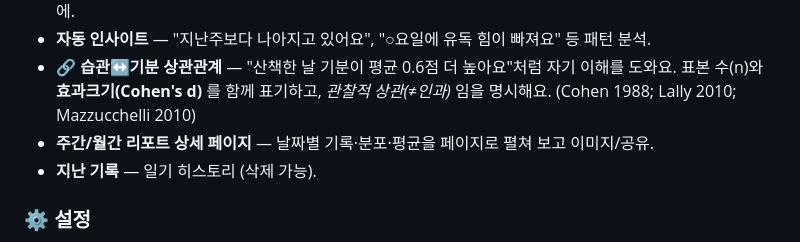
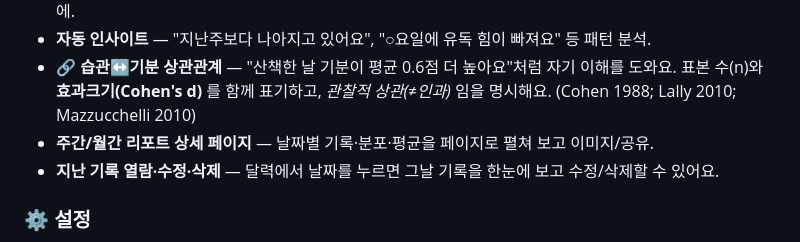
Before and after one commit to codechord123/Amuguna, a Markdown page: README.md, the part around the change. Drawn GitHub-style.

Commit message:
README: 사라진 '지난 기록 리스트' 표기를 달력 기반 열람으로 정정
Co-Authored-By: Claude Fable 5 <noreply@anthropic.com>
Claude-Session: https://claude.ai/code/session_01BKSXzvx7JnDsncL3siULuh

```diff
--- a/README.md
+++ b/README.md
@@ -100,7 +100,7 @@
 - **🔗 습관↔기분 상관관계** — "산책한 날 기분이 평균 0.6점 더 높아요"처럼 자기 이해를 도와요.
   표본 수(n)와 **효과크기(Cohen's d)** 를 함께 표기하고, *관찰적 상관(≠인과)* 임을 명시해요. (Cohen 1988; Lally 2010; Mazzucchelli 2010)
 - **주간/월간 리포트 상세 페이지** — 날짜별 기록·분포·평균을 페이지로 펼쳐 보고 이미지/공유.
-- **지난 기록** — 일기 히스토리 (삭제 가능).
+- **지난 기록 열람·수정·삭제** — 달력에서 날짜를 누르면 그날 기록을 한눈에 보고 수정/삭제할 수 있어요.
 
 ### ⚙️ 설정
 - **테마** — 따뜻 🌅 / 차분 🌿 / 다크 🌙
```
